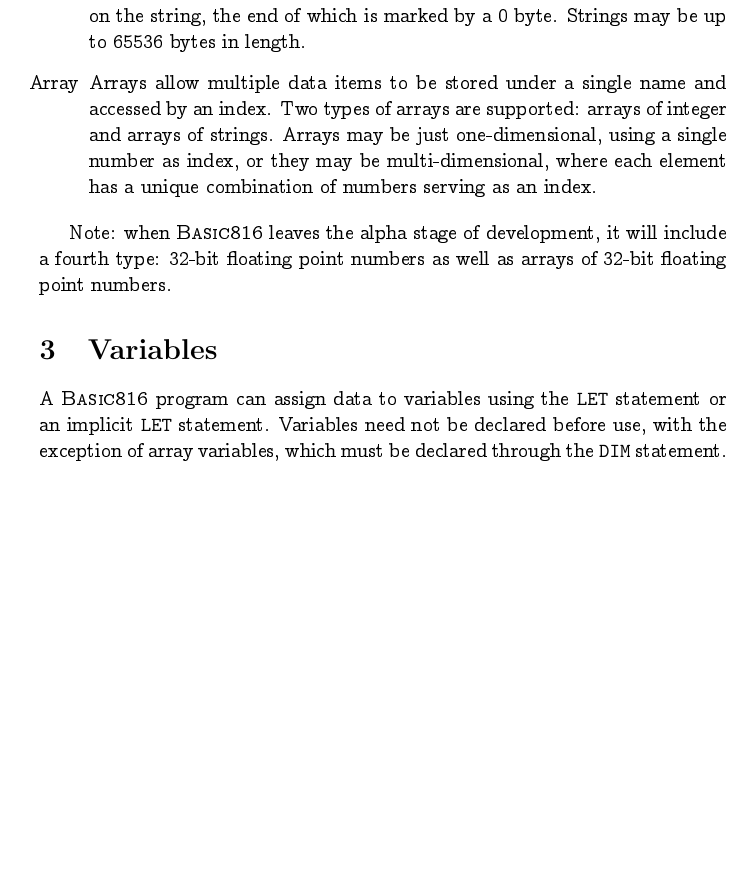
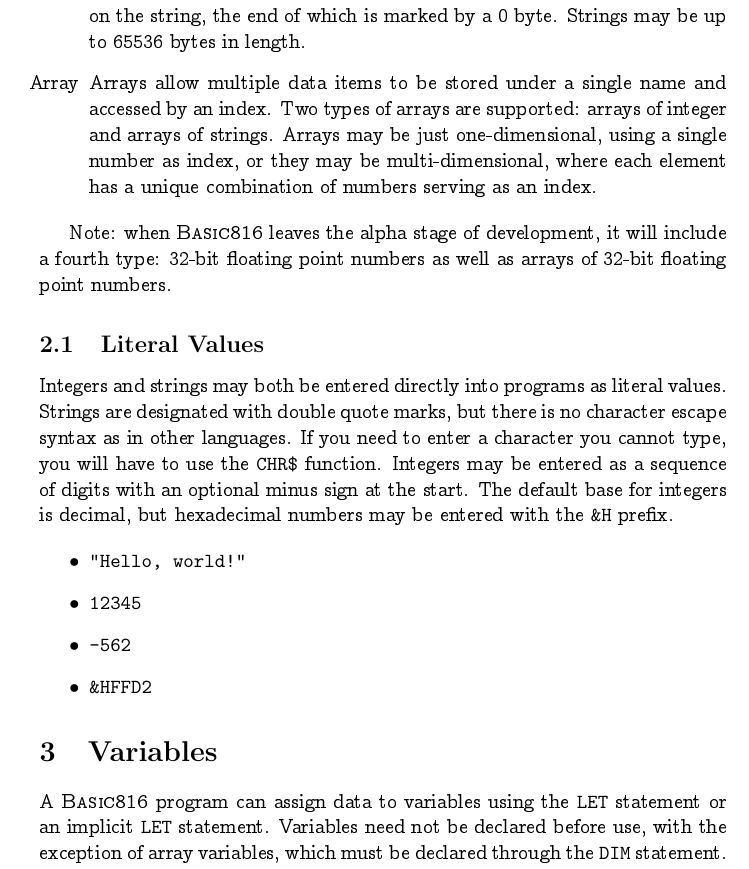
Before and after one commit to pweingar/BASIC816, a LaTeX document (docs/tex/basic816.tex): part of page 2 of 12, cut so that both start at the same text, the shorter picture padded with empty space. Compiled offline with pdfLaTeX.

Commit message:
Changed Hex Literal Format
Changed the prefix for hex numbers from "$" to "&H".

```diff
--- a/docs/tex/basic816.tex
+++ b/docs/tex/basic816.tex
@@ -49,6 +49,22 @@
 
     Note: when \BASIC\ leaves the alpha stage of development, it will include a fourth type: 32-bit floating point numbers as well
     as arrays of 32-bit floating point numbers.
+
+    \subsection{Literal Values}
+
+    Integers and strings may both be entered directly into programs as literal values.
+    Strings are designated with double quote marks, but there is no character escape
+    syntax as in other languages. If you need to enter a character you cannot type,
+    you will have to use the \verb+CHR$+ function. Integers may be entered as a sequence
+    of digits with an optional minus sign at the start. The default base for integers
+    is decimal, but hexadecimal numbers may be entered with the \verb+&H+ prefix.
+
+    \begin{itemize}
+        \item \verb+"Hello, world!"+
+        \item \verb+12345+
+        \item \verb+-562+
+        \item \verb+&HFFD2+
+    \end{itemize}
 
     \section{Variables}
 
```
Also changed, not shown: docs/tex/basic816.pdf, 4 other files.
